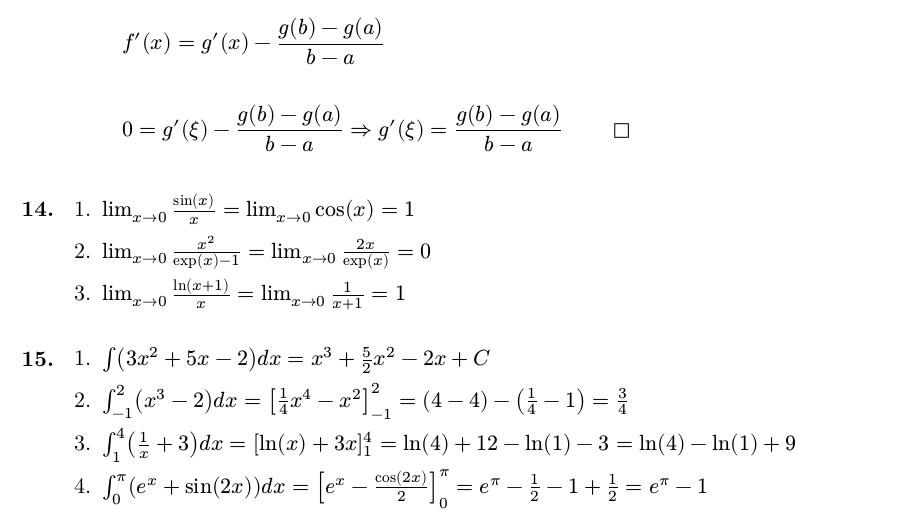
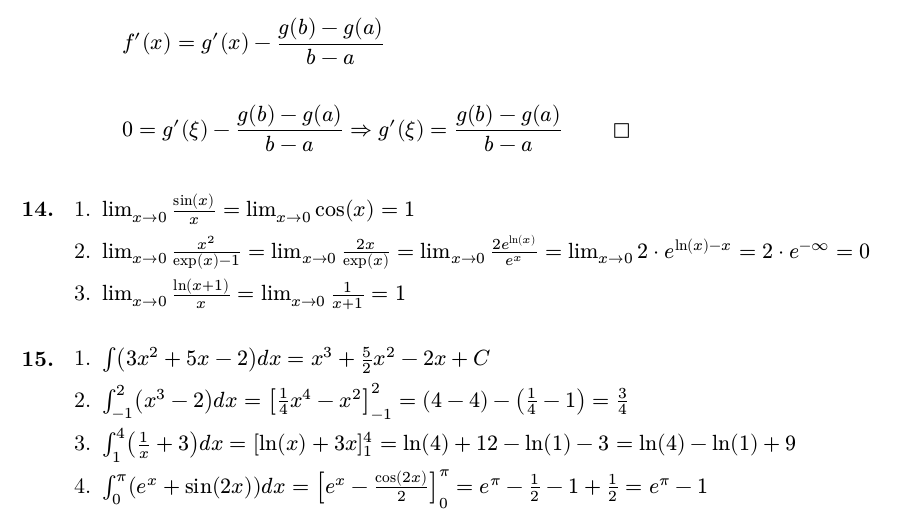
Before and after one commit to hiegz/hochschule-trier, a Typst document (AuN2526/main.typ, which reads AuN2526/14.typ): part of page 3 of 3, cut so that both start at the same text. Compiled offline with Typst 0.15.

Commit message:
AuN2526: Aufgabe 14 (*)

```diff
--- a/AuN2526/14.typ
+++ b/AuN2526/14.typ
@@ -2,6 +2,6 @@
 
 + $lim_(x -> 0)sin(x)/x = lim_(x -> 0)cos(x) = 1$
 
-+ $lim_(x -> 0)x^2/(exp(x) - 1) = lim_(x -> 0)(2x)/exp(x) = 0$
++ $lim_(x -> 0)x^2/(exp(x) - 1) = lim_(x -> 0)(2x)/exp(x) = lim_(x -> 0)(2e^ln(x))/e^x = lim_(x -> 0)2 dot e^(ln(x) - x) = 2 dot e^(-infinity) = 0$
 
 + $lim_(x -> 0)ln(x + 1)/x = lim_(x -> 0)1/(x + 1) = 1$
```
